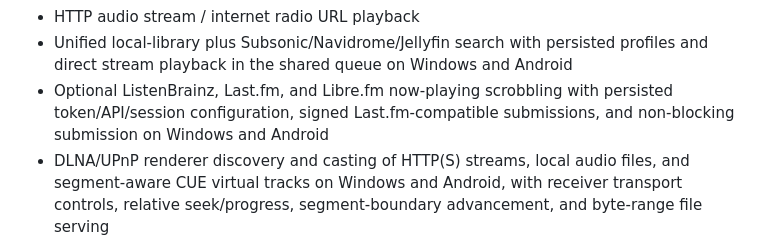
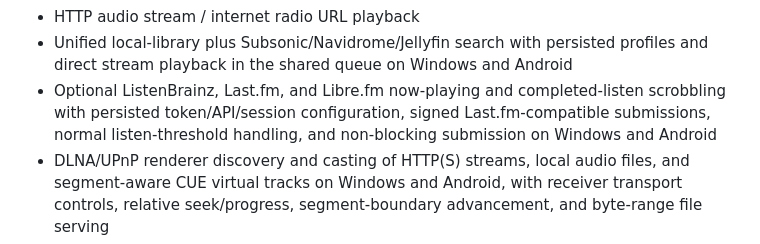
Before and after one commit to TrapEmAll/neonamp, a Markdown page: FEATURE_PARITY.md, the part around the change. Rendered like a GitHub page.

Commit message:
Document completed-listen scrobbling

```diff
--- a/FEATURE_PARITY.md
+++ b/FEATURE_PARITY.md
@@ -32,7 +32,7 @@ NeonAmp targets the cross-platform feature set documented for Winamp Desktop and
 - CUE sheet import with virtual per-track queue entries backed by the original continuous audio file and segment-aware seek/progress on Windows and Android
 - HTTP audio stream / internet radio URL playback
 - Unified local-library plus Subsonic/Navidrome/Jellyfin search with persisted profiles and direct stream playback in the shared queue on Windows and Android
-- Optional ListenBrainz, Last.fm, and Libre.fm now-playing scrobbling with persisted token/API/session configuration, signed Last.fm-compatible submissions, and non-blocking submission on Windows and Android
+- Optional ListenBrainz, Last.fm, and Libre.fm now-playing and completed-listen scrobbling with persisted token/API/session configuration, signed Last.fm-compatible submissions, normal listen-threshold handling, and non-blocking submission on Windows and Android
 - DLNA/UPnP renderer discovery and casting of HTTP(S) streams, local audio files, and segment-aware CUE virtual tracks on Windows and Android, with receiver transport controls, relative seek/progress, segment-boundary advancement, and byte-range file serving
 - Chromecast audio discovery and playback for MP3, AAC/M4A, WAV, OGG/Opus, and FLAC on Windows and Android, with remote play/pause/seek/volume/progress controls and CUE-segment-aware queue advancement; MIDI/KAR can be rendered through an imported SF2 SoundFont before casting
 - AirPlay discovery and playback for audio-capable receivers, compatible local and HTTP audio files on Windows and Android, with shared play/pause/seek/progress controls and persisted HAP pairing credentials
```
